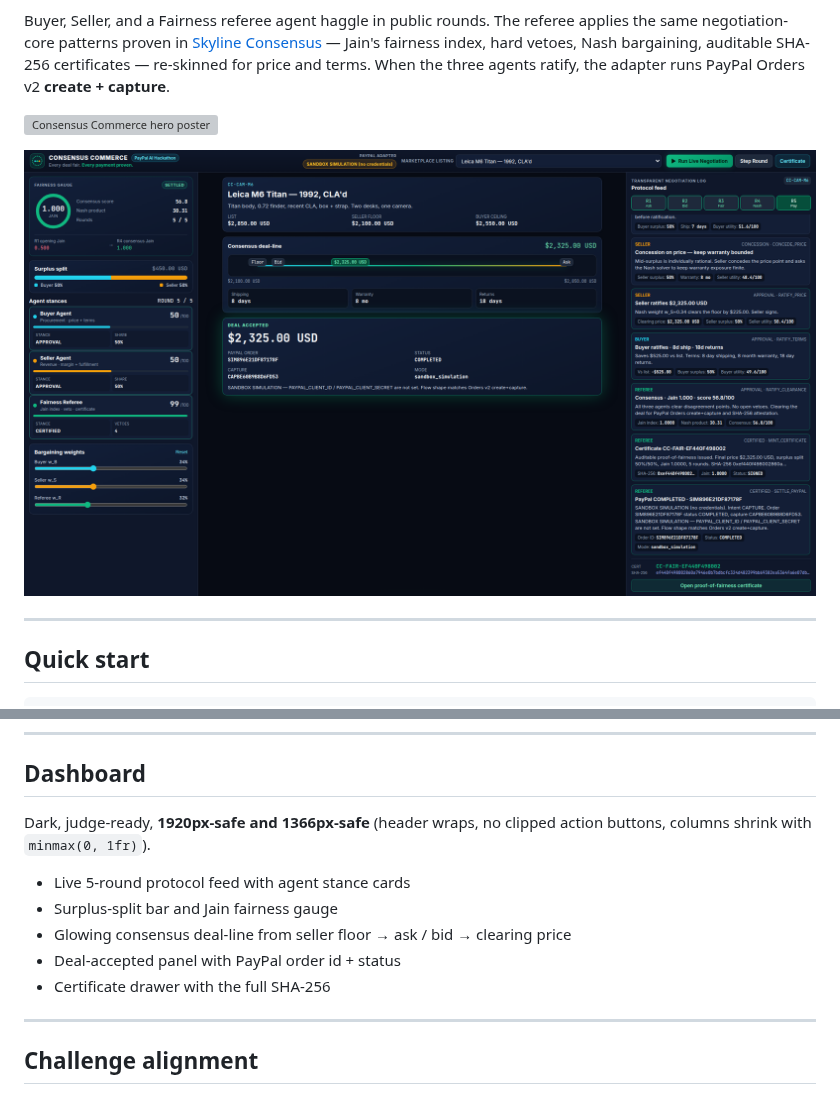
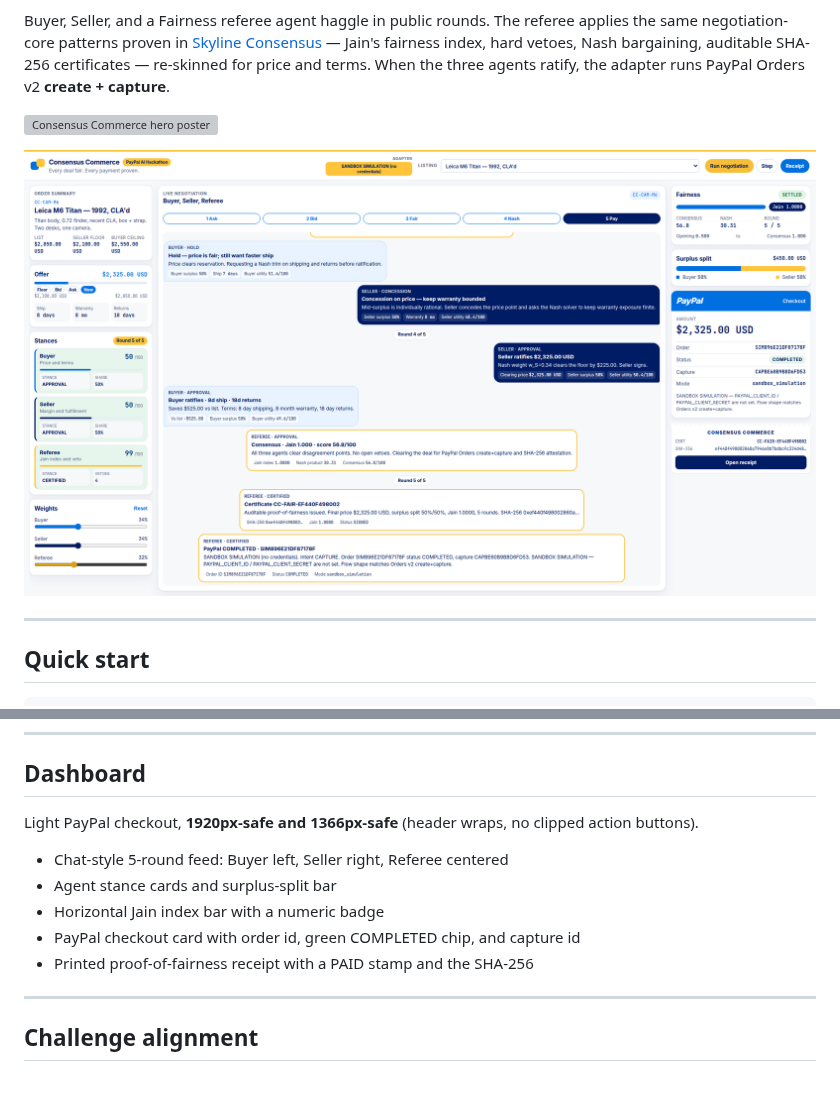
Before and after one commit to AaronGrace978/consensus-commerce, a Markdown page: README.md, 2 parts joined by grey strips. Drawn GitHub-style; pictures changed too: docs/screenshots/02-dashboard-1920.png; grey boxes are pictures that could not be loaded.

Commit message:
Restyle the dashboard as a light PayPal checkout
Replace the dark gauge layout with a white fintech page: chat bubbles,
a horizontal Jain bar, a PayPal checkout card, and a printed
proof-of-fairness receipt. Regenerate the Devpost hero in the same palette.

Co-authored-by: Aaron Grace <Aaron.Grace@comcast.net>

```diff
--- a/README.md
+++ b/README.md
@@ -135,13 +135,13 @@ python app.py
 
 ## Dashboard
 
-Dark, judge-ready, **1920px-safe and 1366px-safe** (header wraps, no clipped action buttons, columns shrink with `minmax(0, 1fr)`).
+Light PayPal checkout, **1920px-safe and 1366px-safe** (header wraps, no clipped action buttons).
 
-- Live 5-round protocol feed with agent stance cards
-- Surplus-split bar and Jain fairness gauge
-- Glowing consensus deal-line from seller floor → ask / bid → clearing price
-- Deal-accepted panel with PayPal order id + status
-- Certificate drawer with the full SHA-256
+- Chat-style 5-round feed: Buyer left, Seller right, Referee centered
+- Agent stance cards and surplus-split bar
+- Horizontal Jain index bar with a numeric badge
+- PayPal checkout card with order id, green COMPLETED chip, and capture id
+- Printed proof-of-fairness receipt with a PAID stamp and the SHA-256
 
 ---
 
```
Also changed, not shown: docs/screenshots/03-certificate-1920.png, docs/screenshots/04-dashboard-1366.png, 4 other files.
